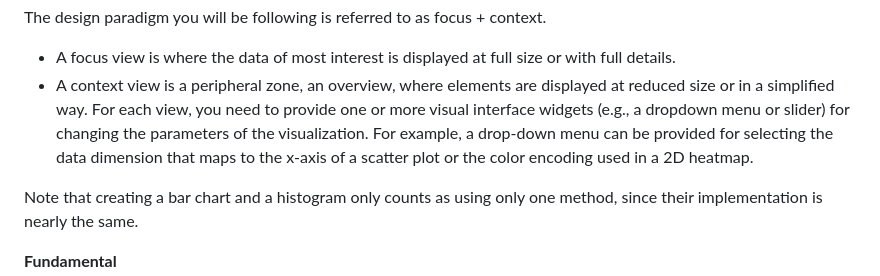
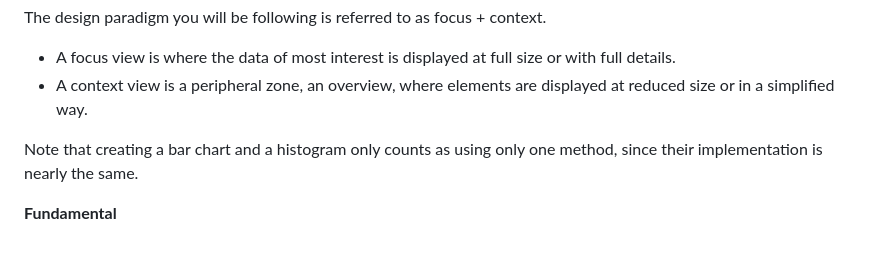
Before and after one commit to zach-ko/ecs163-24w, a Markdown page: Homework2/README.md, the part around the change. Drawn GitHub-style; blank space fills up the shorter version.

```diff
--- a/Homework2/README.md
+++ b/Homework2/README.md
@@ -60,7 +60,6 @@ The design paradigm you will be following is referred to as focus + context.
 
 * A focus view is where the data of most interest is displayed at full size or with full details.
 * A context view is a peripheral zone, an overview,  where elements are displayed at reduced size or in a simplified way.
-For each view, you need to provide one or more visual interface widgets (e.g., a dropdown menu or slider) for changing the parameters of the visualization. For example, a drop-down menu can be provided for selecting the data dimension that maps to the x-axis of a scatter plot or the color encoding used in a 2D heatmap.
 
 Note that creating a bar chart and a histogram only counts as using only one method, since their implementation is nearly the same.
 
```
